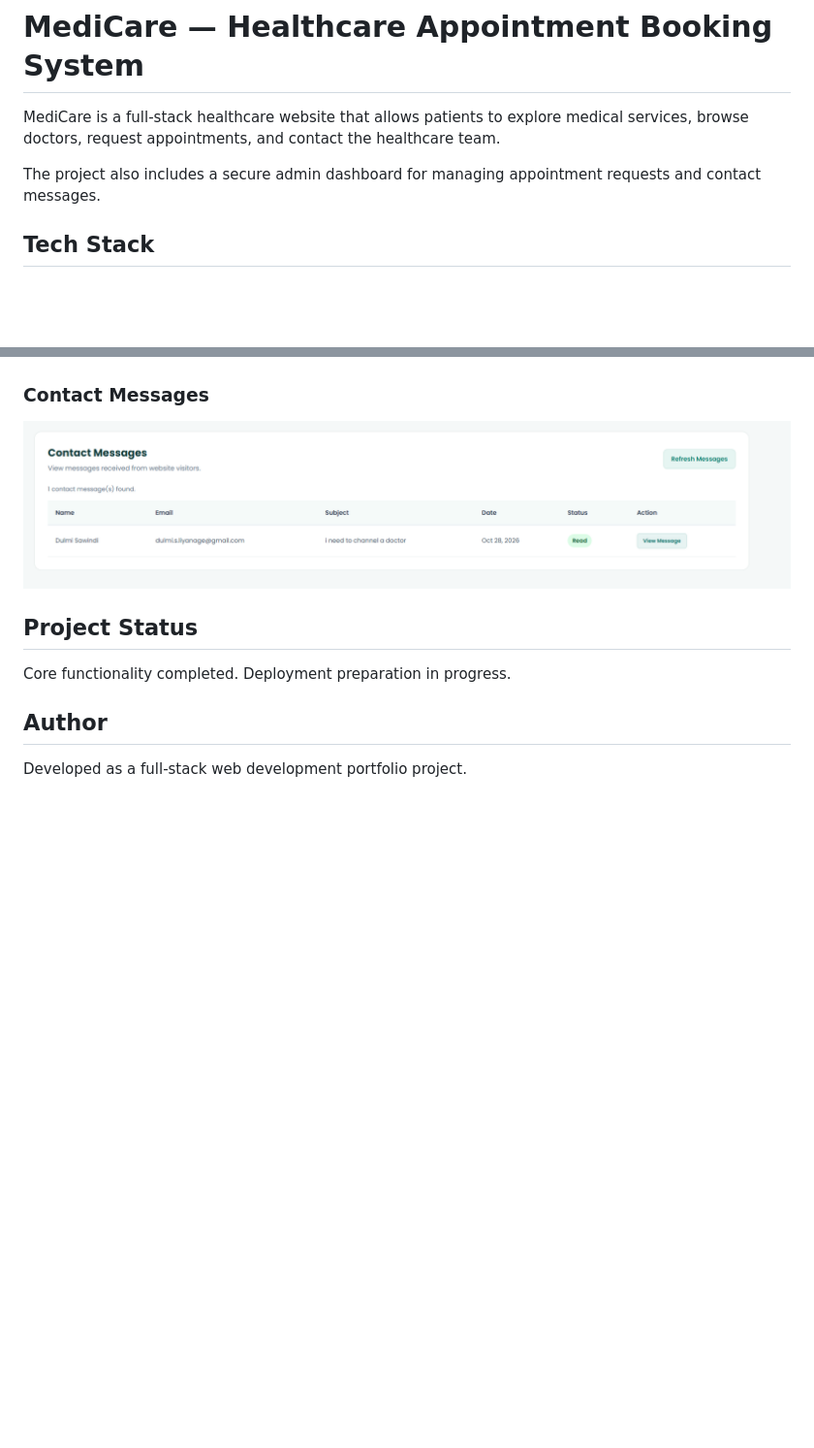
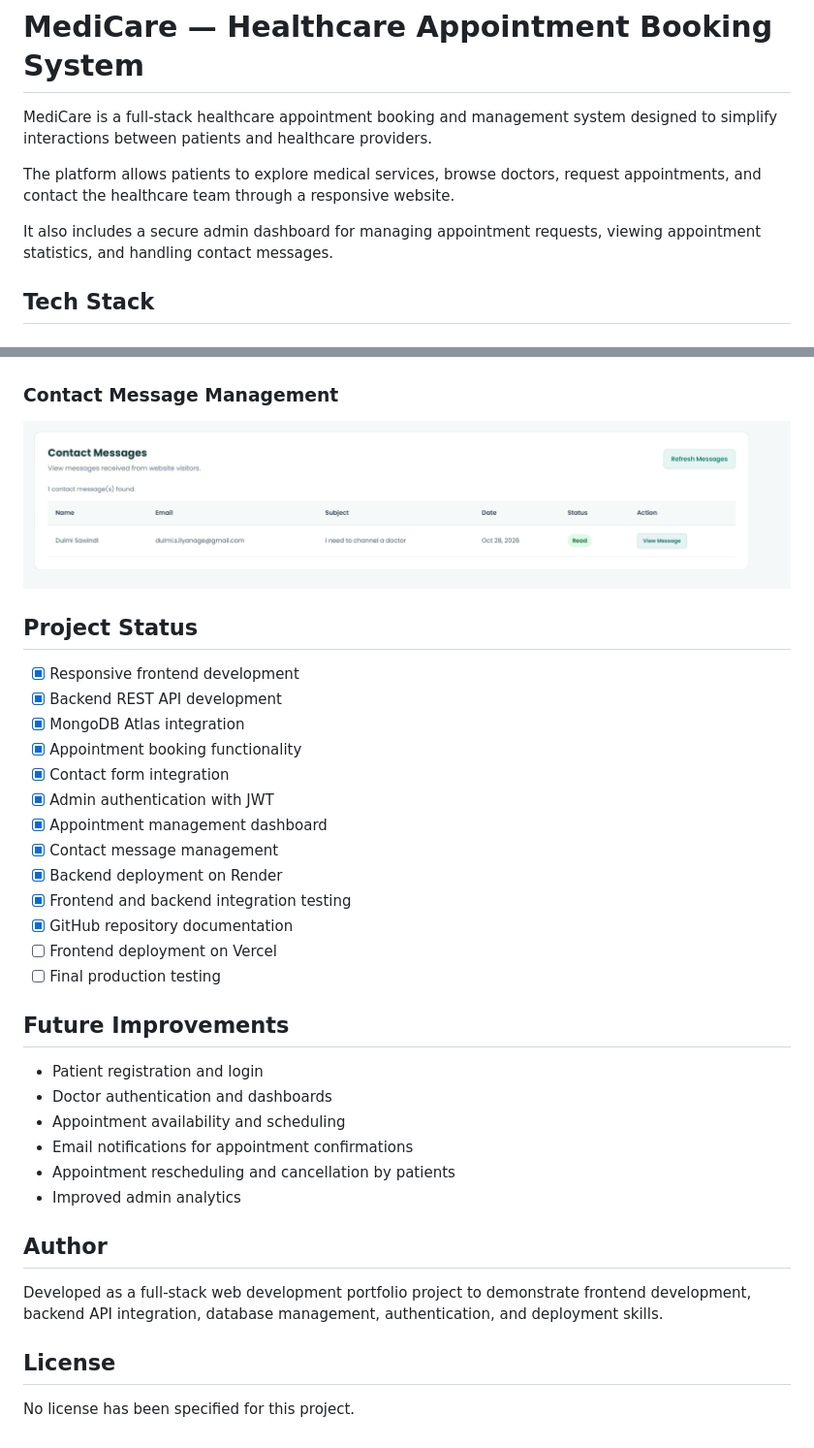
Before and after one commit to dulmisliyanage/MediCare, a Markdown page: README.md, 2 parts joined by grey strips. Shown at 97% size. GitHub-like rendering; blank space fills up the shorter version.

```diff
--- a/README.md
+++ b/README.md
@@ -1,9 +1,11 @@
 
 # MediCare — Healthcare Appointment Booking System
 
-MediCare is a full-stack healthcare website that allows patients to explore medical services, browse doctors, request appointments, and contact the healthcare team.
+MediCare is a full-stack healthcare appointment booking and management system designed to simplify interactions between patients and healthcare providers.
 
-The project also includes a secure admin dashboard for managing appointment requests and contact messages.
+The platform allows patients to explore medical services, browse doctors, request appointments, and contact the healthcare team through a responsive website.
+
+It also includes a secure admin dashboard for managing appointment requests, viewing appointment statistics, and handling contact messages.
 
 ## Tech Stack
 
@@ -167,14 +287,38 @@ Protected endpoints require an admin JWT.
 ![Admin Dashboard](Screenshots/admin-dashboard.png)
 
-### Contact Messages
+### Contact Message Management
+
 ![Contact Messages](Screenshots/contact-messages.png)
-
-
 
 ## Project Status
 
-Core functionality completed. Deployment preparation in progress.
+- [x] Responsive frontend development
+- [x] Backend REST API development
+- [x] MongoDB Atlas integration
+- [x] Appointment booking functionality
+- [x] Contact form integration
+- [x] Admin authentication with JWT
+- [x] Appointment management dashboard
+- [x] Contact message management
+- [x] Backend deployment on Render
+- [x] Frontend and backend integration testing
+- [x] GitHub repository documentation
+- [ ] Frontend deployment on Vercel
+- [ ] Final production testing
+
+## Future Improvements
+
+- Patient registration and login
+- Doctor authentication and dashboards
+- Appointment availability and scheduling
+- Email notifications for appointment confirmations
+- Appointment rescheduling and cancellation by patients
+- Improved admin analytics
 
 ## Author
 
-Developed as a full-stack web development portfolio project.
+Developed as a full-stack web development portfolio project to demonstrate frontend development, backend API integration, database management, authentication, and deployment skills.
+
+## License
+
+No license has been specified for this project.
```
Also changed, not shown: other parts of README.md (+149 -31 lines).
